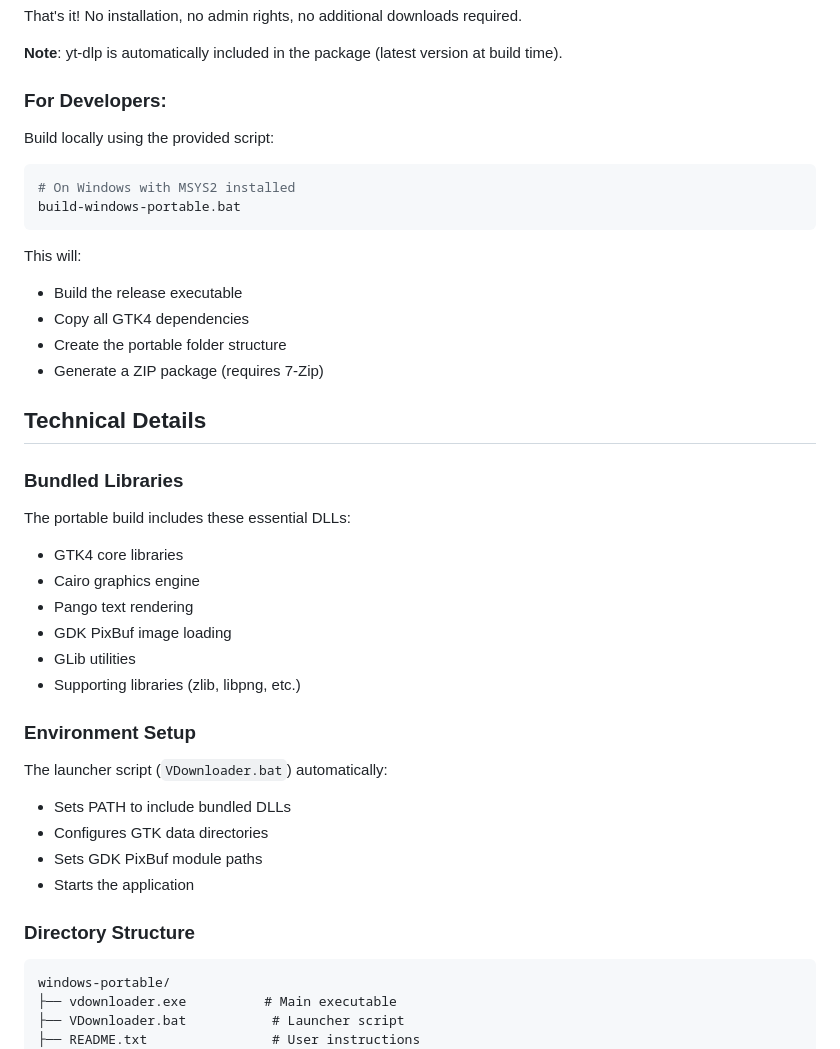
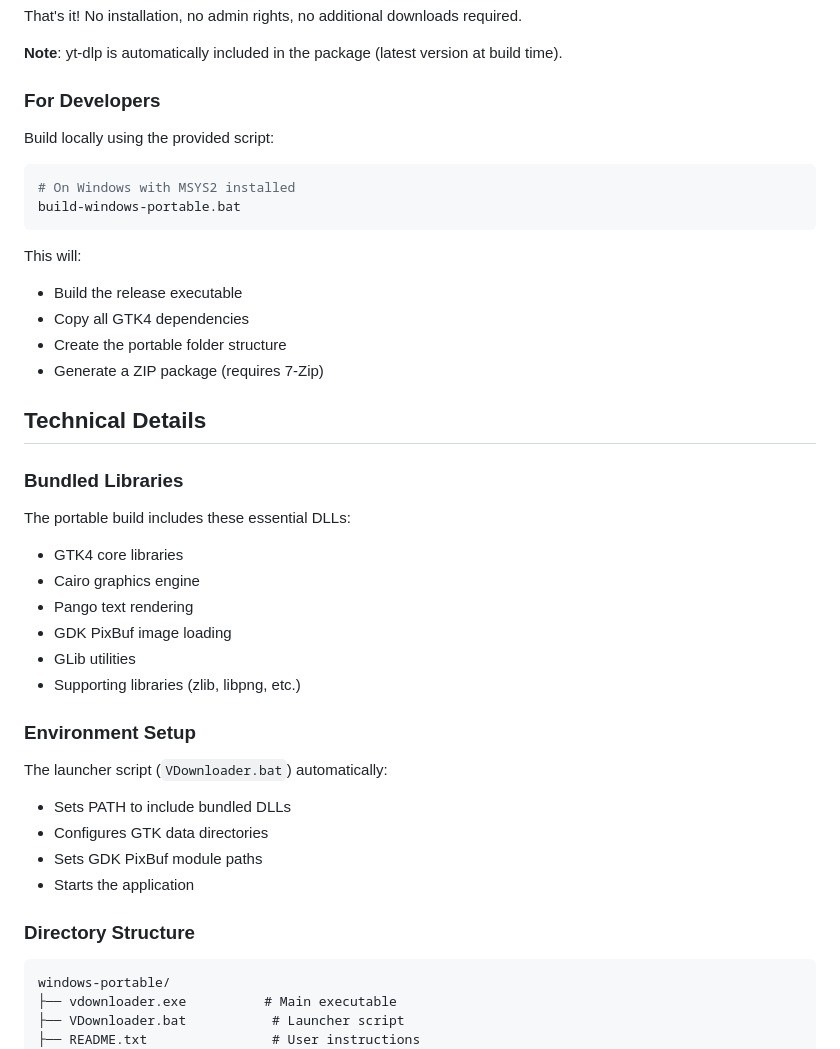
Before and after one commit to st93642/VDownloader, a Markdown page: WINDOWS_PORTABLE.md, the part around the change printed below. Drawn GitHub-style.

````diff
--- a/WINDOWS_PORTABLE.md
+++ b/WINDOWS_PORTABLE.md
@@ -47,7 +47,7 @@ That's it! No installation, no admin rights, no additional downloads required.
 
 **Note**: yt-dlp is automatically included in the package (latest version at build time).
 
-### For Developers:
+### For Developers
 
 Build locally using the provided script:
 
@@ -57,6 +57,7 @@ build-windows-portable.bat
 ```
 
 This will:
+
 - Build the release executable
 - Copy all GTK4 dependencies
 - Create the portable folder structure
@@ -67,6 +68,7 @@ This will:
 ### Bundled Libraries
 
 The portable build includes these essential DLLs:
+
 - GTK4 core libraries
 - Cairo graphics engine
 - Pango text rendering
@@ -77,6 +79,7 @@ The portable build includes these essential DLLs:
 ### Environment Setup
 
 The launcher script (`VDownloader.bat`) automatically:
+
 - Sets PATH to include bundled DLLs
 - Configures GTK data directories
 - Sets GDK PixBuf module paths
@@ -84,7 +87,7 @@ The launcher script (`VDownloader.bat`) automatically:
 
 ### Directory Structure
 
-```
+```text
 windows-portable/
 ├── vdownloader.exe          # Main executable
 ├── VDownloader.bat           # Launcher script
````
Also changed, not shown: other parts of WINDOWS_PORTABLE.md (+14 -5 lines), README.md (+10 -1 lines).
